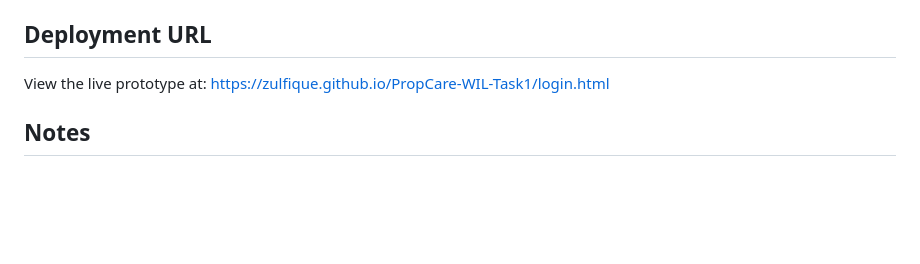
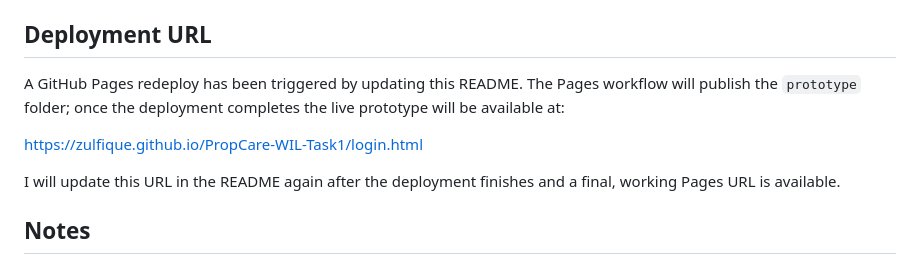
Before and after one commit to Zulfique/PropCare-WIL-Task1, a Markdown page: README.md, the part around the change. GitHub-like rendering; blank space fills up the shorter version.

Commit message:
ci: trigger pages redeploy — update README deployment note

```diff
--- a/README.md
+++ b/README.md
@@ -139,7 +139,11 @@ All styles are in `css/styles.css` using:
 
 ## Deployment URL
 
-View the live prototype at: https://zulfique.github.io/PropCare-WIL-Task1/login.html
+A GitHub Pages redeploy has been triggered by updating this README. The Pages workflow will publish the `prototype` folder; once the deployment completes the live prototype will be available at:
+
+https://zulfique.github.io/PropCare-WIL-Task1/login.html
+
+I will update this URL in the README again after the deployment finishes and a final, working Pages URL is available.
 
 ## Notes
 
```
